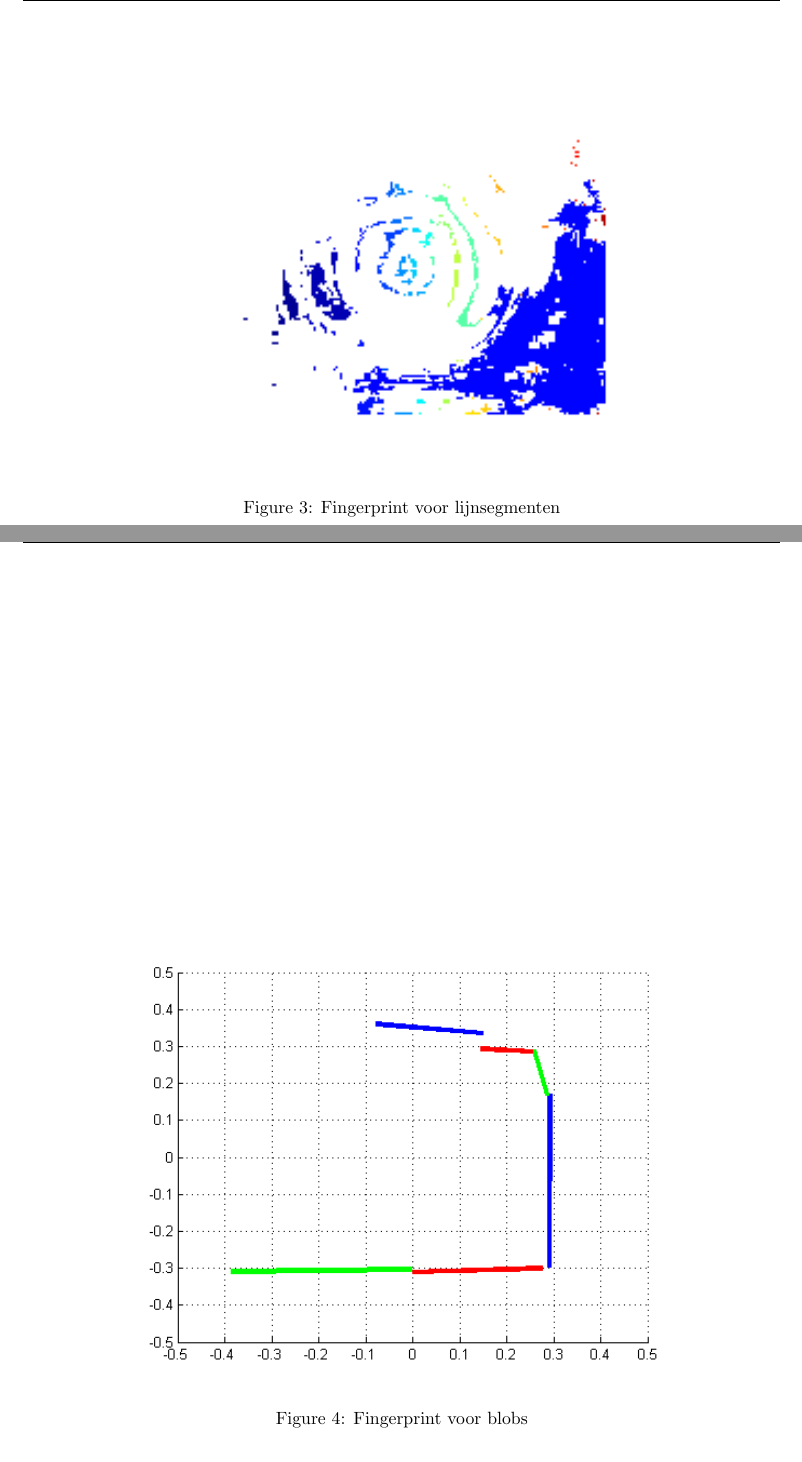
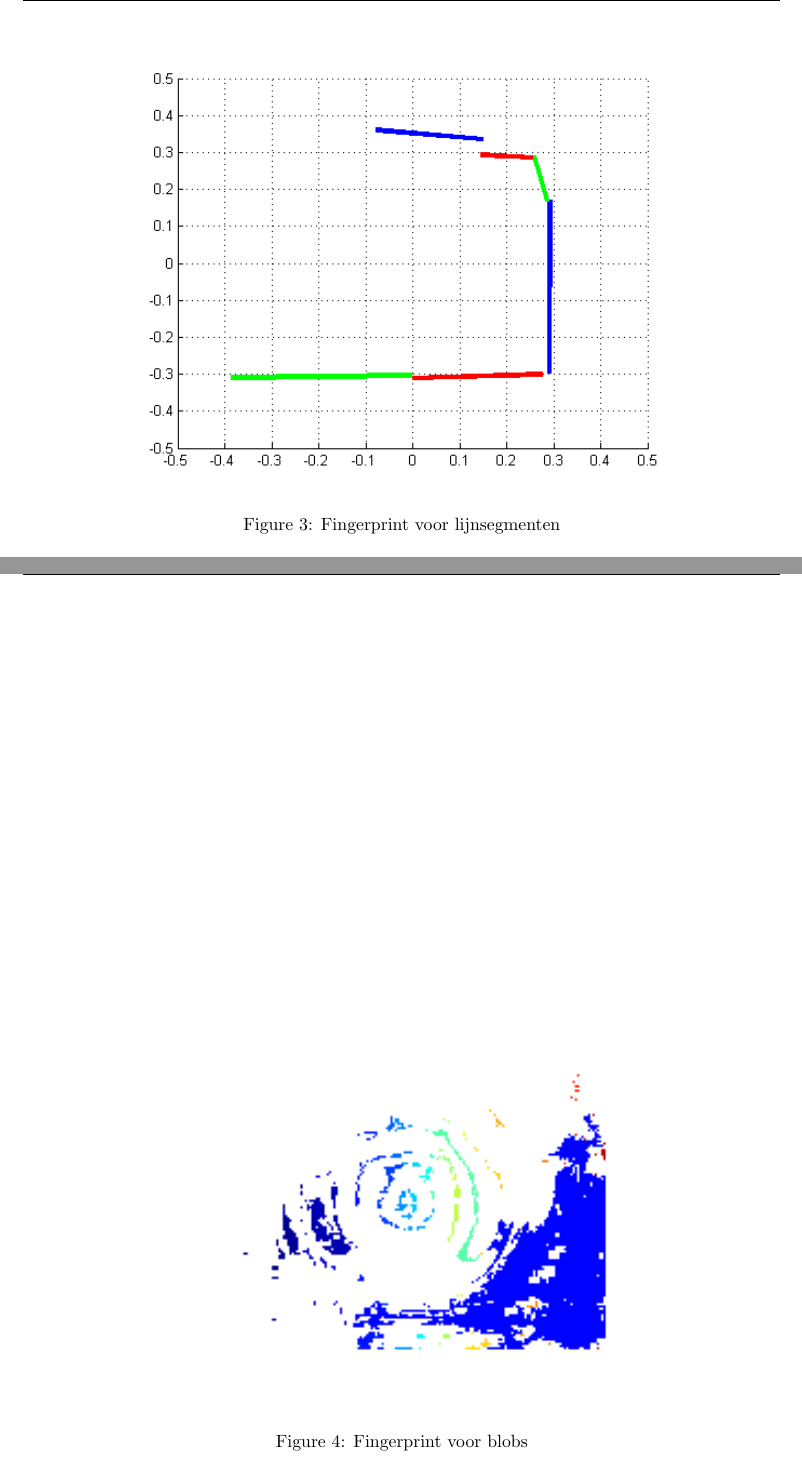
Before and after one commit to TomPeerdeman/AutonomeMobieleRobots, a LaTeX document (labreports/AMR3/AMR3.tex): two parts of pages 4 and 5 of 5, joined at a grey line, cut so that both start at the same text. Compiled offline with pdfLaTeX.

Commit message:
blob added, plaatjes waren verkeerdom

```diff
--- a/labreports/AMR3/AMR3.tex
+++ b/labreports/AMR3/AMR3.tex
@@ -99,7 +99,7 @@ Met behulp van de code uit het vorige labexperiment kunnen lijnen worden gedetec
 %Toe te voegen, plaatje van goede confusion matrix%
 \begin{figure}[h]
 	\centering
-	\includegraphics[width=0.8\textwidth]{fingerprintblob.png}
+	\includegraphics[width=0.8\textwidth]{fingerprint.png}
 	\caption{Fingerprint voor lijnsegmenten}
 	\label{fig:lijnfinger}
 \end{figure}
@@ -108,7 +108,7 @@ Met behulp van de code uit het vorige labexperiment kunnen lijnen worden gedetec
 Met behulp van meegeleverde code wordt gezocht naar blobs. Er moet echter aangegeven worden naar welke kleurwaarden er gekeken moet worden. Aangezien er geen kleuren in het parcour zijn verwerkt moet dit worden aangepast. Door dit aan te passen zodat er alleen een onderscheidt wordt gemaakt tussen zwart en wit wordt dit overkomen. De combinatie van een de blobs in een beeld vormt een fingerprint, een voorbeeld is te zien in figuur \ref{fig:blobfinger}. Net als bij de lijnsegmenten moet worden gezocht naar een match tussen de bekende fingerprints en de huidige gemeten set blobs. Er kan weer een waarschijnlijkheid worden bepaald voor de locatie van de robot en deze kan worden weergegeven met behulp van een confusion matrix.
 \begin{figure}[h]
 	\centering
-	\includegraphics[width=0.8\textwidth]{fingerprint.png}
+	\includegraphics[width=0.8\textwidth]{fingerprintblob.png}
 	\caption{Fingerprint voor blobs}
 	\label{fig:blobfinger}
 \end{figure}
```
Also changed, not shown: labreports/AMR3/AMR3.pdf.
